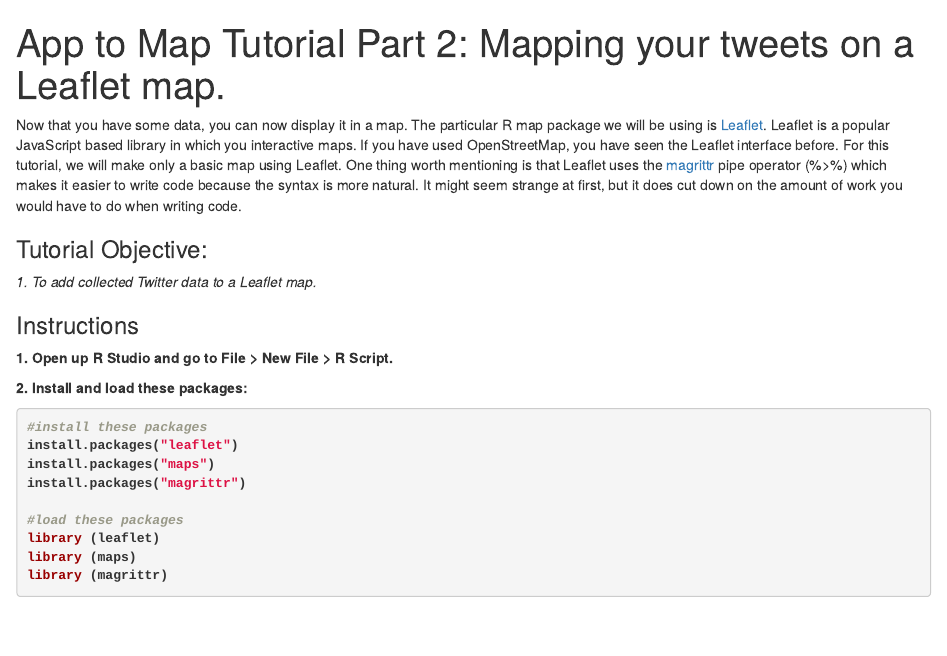
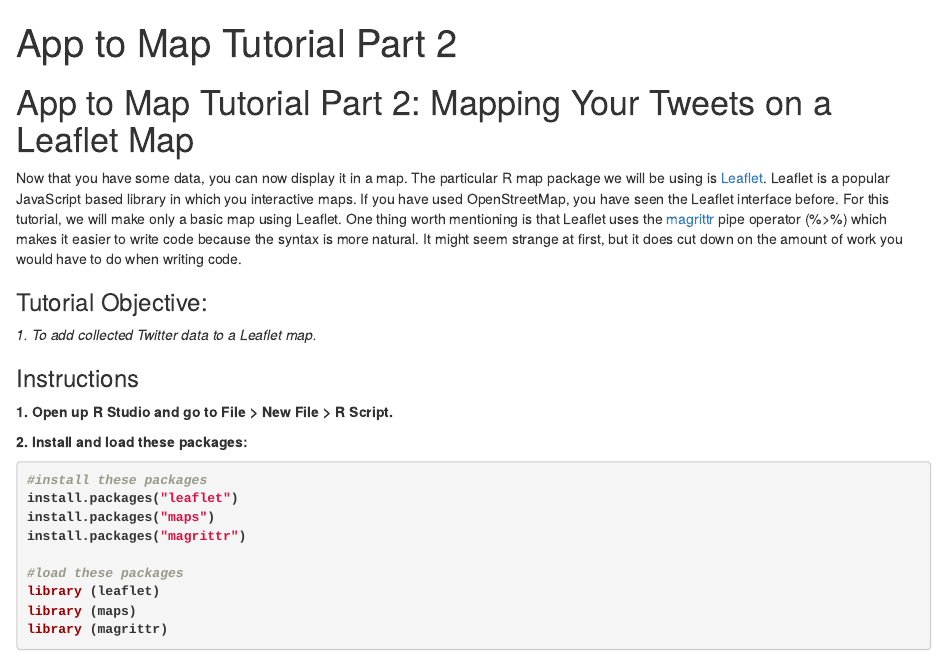
Before and after one commit to momiji15/apptomap, an R Markdown document (atmpt2_werise.Rmd): the page in a window 1100 px wide, from its top. Rendered offline with R 4.5, knitr and Pandoc, with nearby package versions; some code elsewhere in the file could not run offline.

Commit message:
title
working on more title stuff

```diff
--- a/atmpt2_werise.Rmd
+++ b/atmpt2_werise.Rmd
@@ -1,7 +1,10 @@
 ---
-title: "App to Map Tutorial Part 2: Mapping your tweets on a Leaflet map."
+title: "App to Map Tutorial Part 2"
 output: html_notebook
 ---
+
+<h1>App to Map Tutorial Part 2: Mapping Your Tweets on a Leaflet Map</h1>
+
 
 Now that you have some data, you can now display it in a map. The particular R map package we will be using is <a href = "https://rstudio.github.io/leaflet/">Leaflet</a>. Leaflet is a popular JavaScript based library in which you interactive maps. If you have used OpenStreetMap, you have seen the Leaflet interface before. For this tutorial, we will make only a basic map using Leaflet. One thing worth mentioning is that Leaflet uses the <a href = "https://github.com/smbache/magrittr">magrittr</a> pipe operator (%>%) which makes it easier to write code because the syntax is more natural. It might seem strange at first, but it does cut down on the amount of work you would have to do when writing code.
 
```
Also changed, not shown: atmpt1_werise.Rmd (+0 -1 lines), atmpt1_werise.nb.html, 1 other file.
